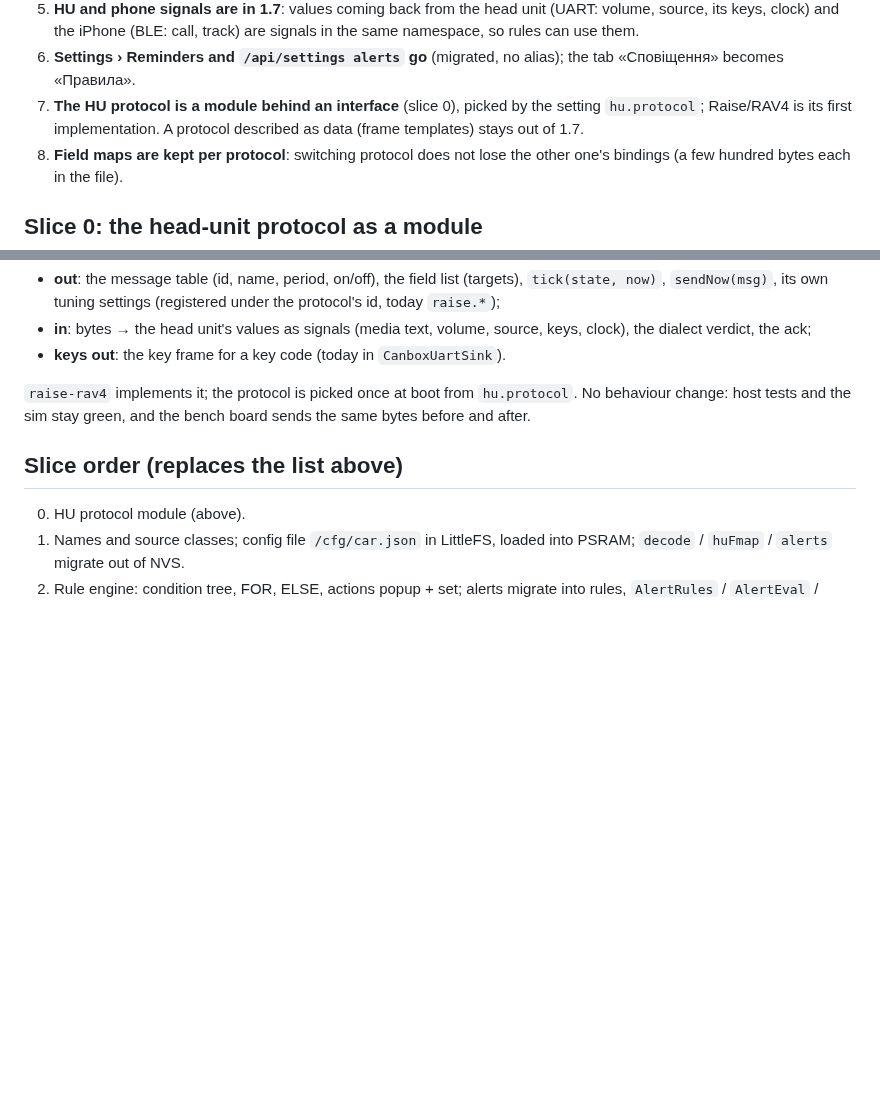
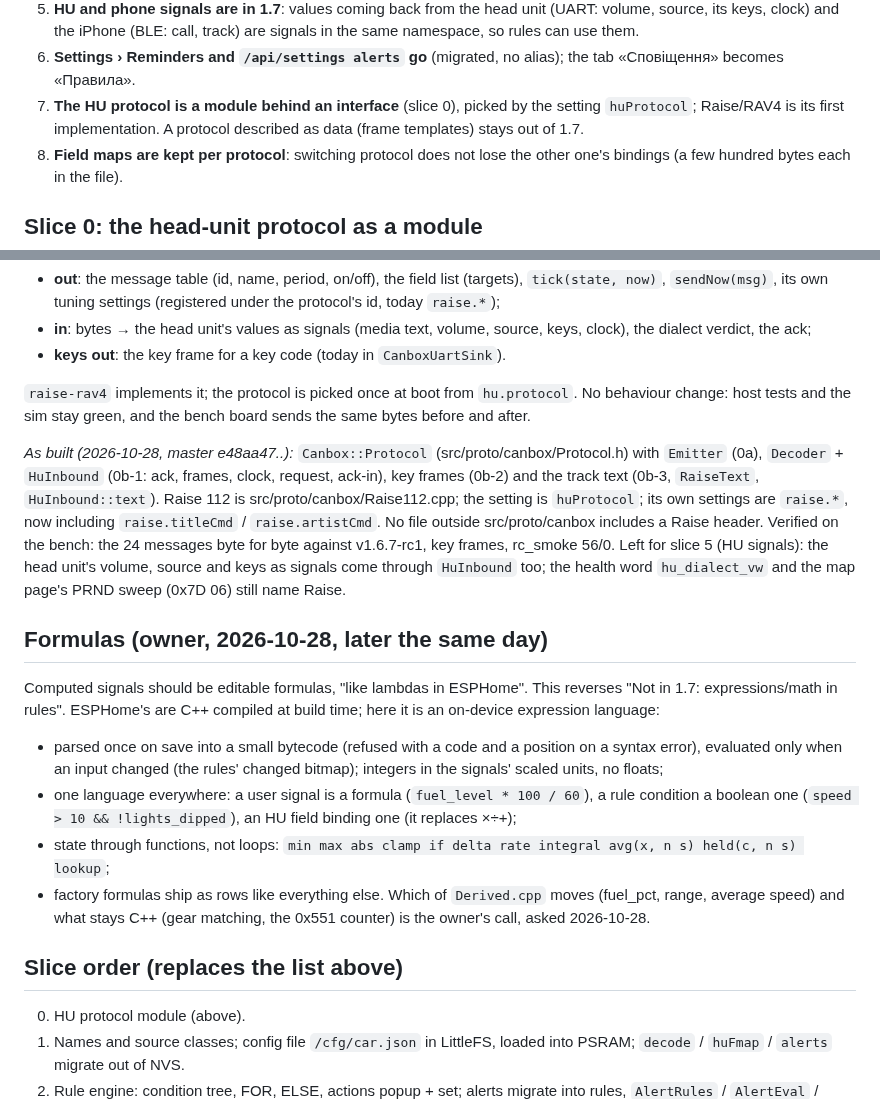
Before and after one commit to Barbedx/MegaOpen, a Markdown page: docs/design/rules.md, 2 parts joined by grey strips. GitHub-like rendering; blank space fills up the shorter version.

Commit message:
rules plan: slice 0 as built; the owner's formulas input

```diff
--- a/docs/design/rules.md
+++ b/docs/design/rules.md
@@ -162,7 +162,7 @@ These override the sections above where they disagree.
 6. **Settings › Reminders and `/api/settings alerts` go** (migrated, no
    alias); the tab «Сповіщення» becomes «Правила».
 7. **The HU protocol is a module behind an interface** (slice 0), picked by the
-   setting `hu.protocol`; Raise/RAV4 is its first implementation. A protocol
+   setting `huProtocol`; Raise/RAV4 is its first implementation. A protocol
    described as data (frame templates) stays out of 1.7.
 8. **Field maps are kept per protocol**: switching protocol does not lose the
    other one's bindings (a few hundred bytes each in the file).
@@ -189,6 +189,36 @@ After slice 0 the rest of the firmware sees one interface, `Hu::Protocol`:
 `hu.protocol`. No behaviour change: host tests and the sim stay green, and the
 bench board sends the same bytes before and after.
 
+*As built (2026-10-28, master e48aa47..):* `Canbox::Protocol`
+(src/proto/canbox/Protocol.h) with `Emitter` (0a), `Decoder` + `HuInbound`
+(0b-1: ack, frames, clock, request, ack-in), key frames (0b-2) and the track
+text (0b-3, `RaiseText`, `HuInbound::text`). Raise 112 is
+src/proto/canbox/Raise112.cpp; the setting is `huProtocol`; its own settings
+are `raise.*`, now including `raise.titleCmd` / `raise.artistCmd`. No file
+outside src/proto/canbox includes a Raise header. Verified on the bench:
+the 24 messages byte for byte against v1.6.7-rc1, key frames, rc_smoke 56/0.
+Left for slice 5 (HU signals): the head unit's volume, source and keys as
+signals come through `HuInbound` too; the health word `hu_dialect_vw` and
+the map page's PRND sweep (0x7D 06) still name Raise.
+
+## Formulas (owner, 2026-10-28, later the same day)
+
+Computed signals should be editable formulas, "like lambdas in ESPHome". This
+reverses "Not in 1.7: expressions/math in rules". ESPHome's are C++ compiled
+at build time; here it is an on-device expression language:
+
+- parsed once on save into a small bytecode (refused with a code and a
+  position on a syntax error), evaluated only when an input changed (the
+  rules' changed bitmap); integers in the signals' scaled units, no floats;
+- one language everywhere: a user signal is a formula (`fuel_level * 100 / 60`),
+  a rule condition a boolean one (`speed > 10 && !lights_dipped`), an HU field
+  binding one (it replaces ×÷+);
+- state through functions, not loops: `min max abs clamp if delta rate
+  integral avg(x, n s) held(c, n s) lookup`;
+- factory formulas ship as rows like everything else. Which of `Derived.cpp`
+  moves (fuel_pct, range, average speed) and what stays C++ (gear matching,
+  the 0x551 counter) is the owner's call, asked 2026-10-28.
+
 ## Slice order (replaces the list above)
 
 0. HU protocol module (above).
```
